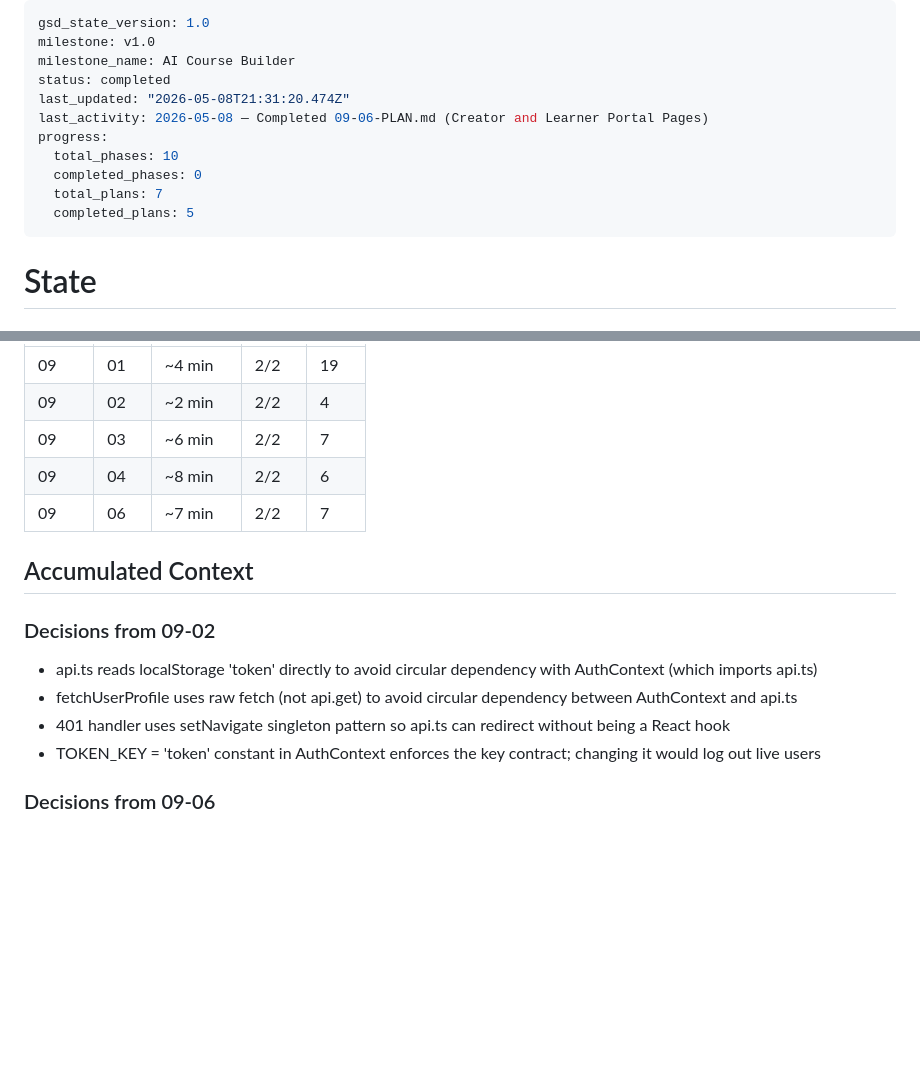
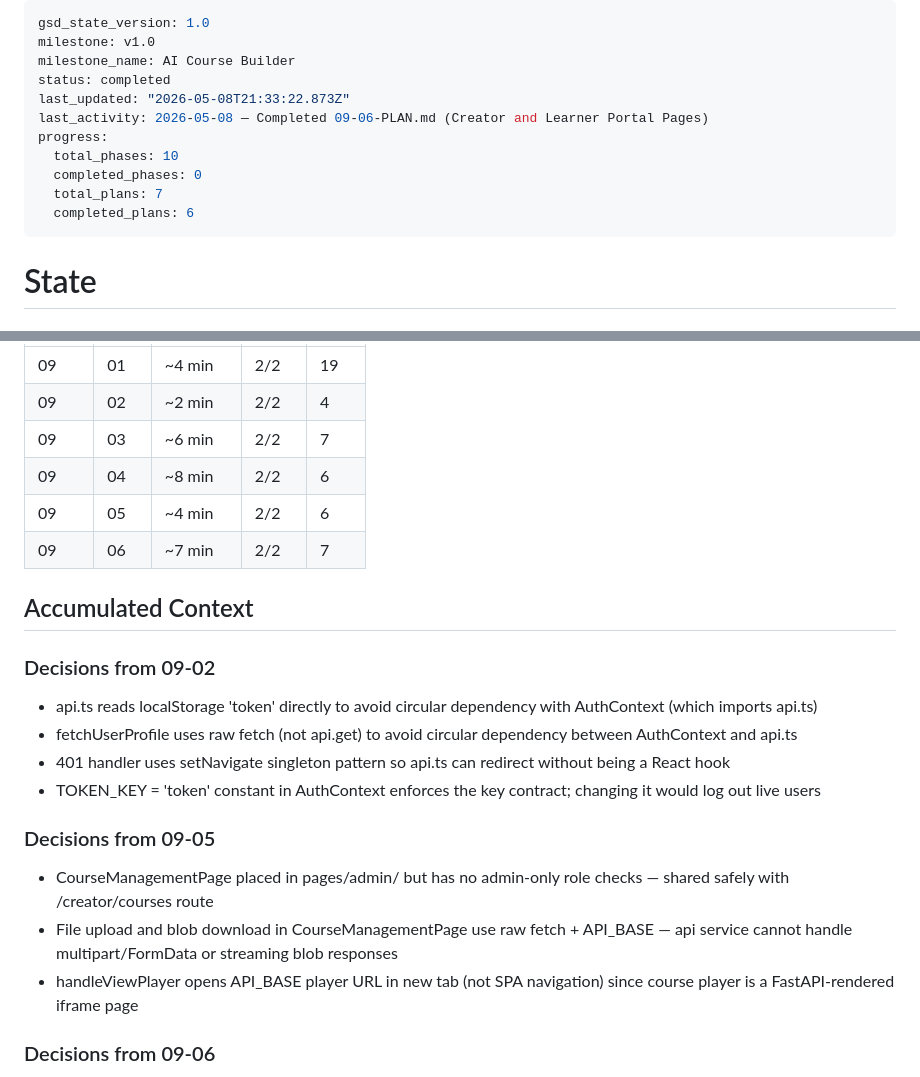
Before and after one commit to gadgetlabsuk-a11y/LMS-portal, a Markdown page: .planning/STATE.md, 2 parts joined by grey strips. Drawn GitHub-style; blank space fills up the shorter version.

Commit message:
docs(09-05): complete admin pages plan — 6 typed page components extracted
Co-Authored-By: Claude Sonnet 4.6 <noreply@anthropic.com>

```diff
--- a/.planning/STATE.md
+++ b/.planning/STATE.md
@@ -3,13 +3,13 @@ gsd_state_version: 1.0
 milestone: v1.0
 milestone_name: AI Course Builder
 status: completed
-last_updated: "2026-05-08T21:31:20.474Z"
+last_updated: "2026-05-08T21:33:22.873Z"
 last_activity: 2026-05-08 — Completed 09-06-PLAN.md (Creator and Learner Portal Pages)
 progress:
   total_phases: 10
   completed_phases: 0
   total_plans: 7
-  completed_plans: 5
+  completed_plans: 6
 ---
 
 # State
@@ -40,6 +40,7 @@ See: .planning/PROJECT.md (updated 2026-05-08)
 | 09    | 02   | ~2 min   | 2/2   | 4     |
 | 09    | 03   | ~6 min   | 2/2   | 7     |
 | 09    | 04   | ~8 min   | 2/2   | 6     |
+| 09    | 05   | ~4 min   | 2/2   | 6     |
 | 09    | 06   | ~7 min   | 2/2   | 7     |
 
 ## Accumulated Context
@@ -50,6 +51,12 @@ See: .planning/PROJECT.md (updated 2026-05-08)
 - fetchUserProfile uses raw fetch (not api.get) to avoid circular dependency between AuthContext and api.ts
 - 401 handler uses setNavigate singleton pattern so api.ts can redirect without being a React hook
 - TOKEN_KEY = 'token' constant in AuthContext enforces the key contract; changing it would log out live users
+
+### Decisions from 09-05
+
+- CourseManagementPage placed in pages/admin/ but has no admin-only role checks — shared safely with /creator/courses route
+- File upload and blob download in CourseManagementPage use raw fetch + API_BASE — api service cannot handle multipart/FormData or streaming blob responses
+- handleViewPlayer opens API_BASE player URL in new tab (not SPA navigation) since course player is a FastAPI-rendered iframe page
 
 ### Decisions from 09-06
 
```
Also changed, not shown: .planning/ROADMAP.md (+1 -1 lines), 1 other file.
